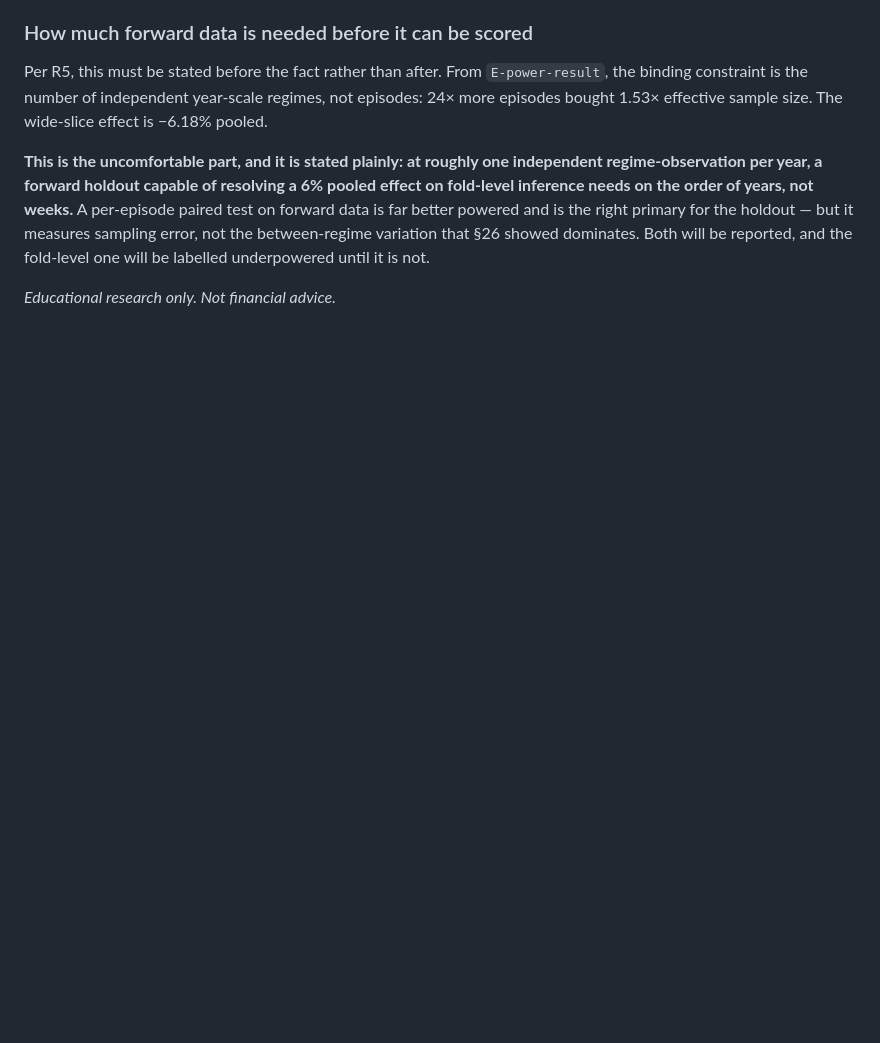
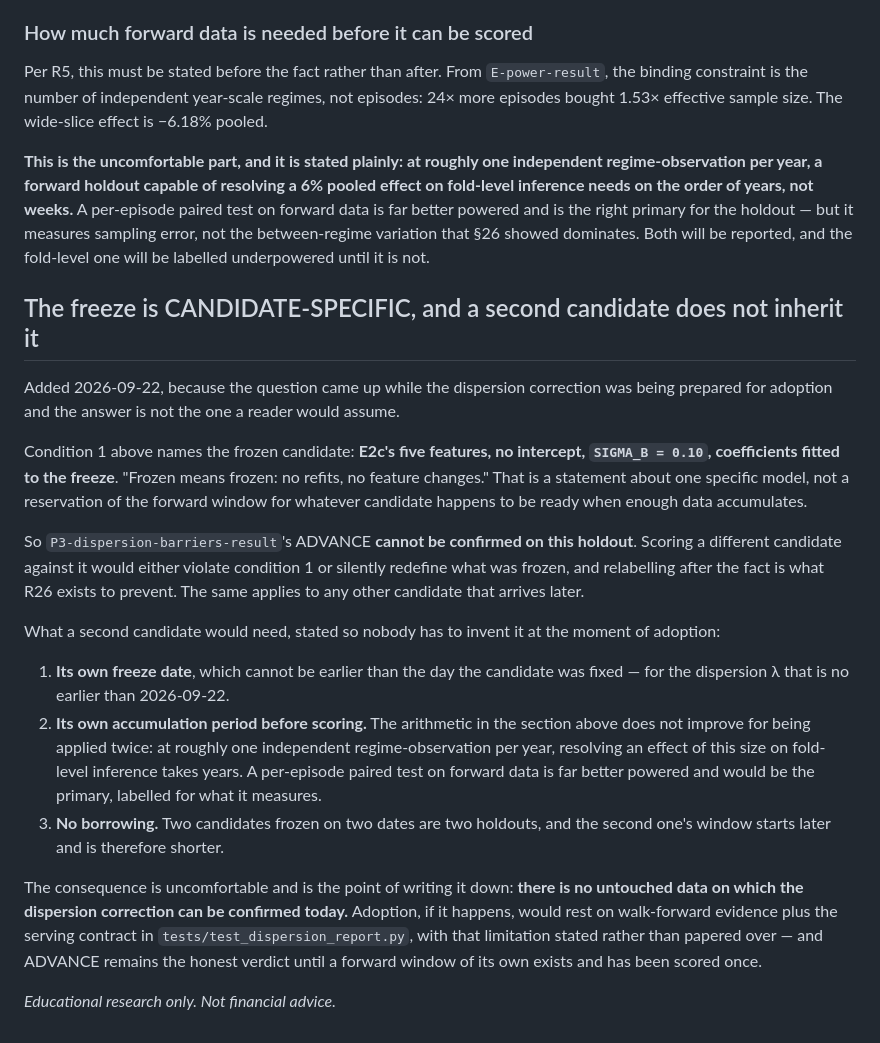
Before and after one commit to deeploopinnovations/btc-dashboard, a Markdown page: model/research/DATA_USE.md, the part around the change. Rendered like a GitHub page; blank space fills up the shorter version.

Commit message:
The forward freeze belongs to E2c, and a second candidate does not inherit it
Condition 1 of the forward holdout names the frozen candidate: E2c's five
features, no intercept, SIGMA_B = 0.10, coefficients fitted to the freeze. That
is a statement about one model, not a reservation of the forward window for
whichever candidate is ready when enough data accumulates -- which is how I was
about to read it while preparing the dispersion correction for adoption.

So the dispersion ADVANCE cannot be confirmed on that holdout. Scoring a
different candidate against it would either violate condition 1 or silently
redefine what was frozen, and relabelling after the fact is what R26 exists to
prevent. A second candidate needs its own freeze date -- no earlier than the
day it was fixed -- its own accumulation period, and no borrowing.

The consequence is written down rather than discovered at the moment of
adoption: there is no untouched data on which the dispersion correction can be
confirmed today. If it is ever adopted it rests on walk-forward evidence plus
the serving contract, with that limitation stated.

Co-Authored-By: Claude Opus 5 <noreply@anthropic.com>
Claude-Session: https://claude.ai/code/session_018TqCMicgvHnTgxz314Tu6q

```diff
--- a/model/research/DATA_USE.md
+++ b/model/research/DATA_USE.md
@@ -111,4 +111,43 @@ the right primary for the holdout — but it measures sampling error, not the
 between-regime variation that §26 showed dominates. Both will be reported, and
 the fold-level one will be labelled underpowered until it is not.
 
+## The freeze is CANDIDATE-SPECIFIC, and a second candidate does not inherit it
+
+Added 2026-09-22, because the question came up while the dispersion correction
+was being prepared for adoption and the answer is not the one a reader would
+assume.
+
+Condition 1 above names the frozen candidate: **E2c's five features, no
+intercept, `SIGMA_B = 0.10`, coefficients fitted to the freeze**. "Frozen means
+frozen: no refits, no feature changes." That is a statement about one specific
+model, not a reservation of the forward window for whatever candidate happens
+to be ready when enough data accumulates.
+
+So `P3-dispersion-barriers-result`'s ADVANCE **cannot be confirmed on this
+holdout**. Scoring a different candidate against it would either violate
+condition 1 or silently redefine what was frozen, and relabelling after the
+fact is what R26 exists to prevent. The same applies to any other candidate
+that arrives later.
+
+What a second candidate would need, stated so nobody has to invent it at the
+moment of adoption:
+
+1. **Its own freeze date**, which cannot be earlier than the day the candidate
+   was fixed — for the dispersion λ that is no earlier than 2026-09-22.
+2. **Its own accumulation period before scoring.** The arithmetic in the
+   section above does not improve for being applied twice: at roughly one
+   independent regime-observation per year, resolving an effect of this size on
+   fold-level inference takes years. A per-episode paired test on forward data
+   is far better powered and would be the primary, labelled for what it
+   measures.
+3. **No borrowing.** Two candidates frozen on two dates are two holdouts, and
+   the second one's window starts later and is therefore shorter.
+
+The consequence is uncomfortable and is the point of writing it down: **there is
+no untouched data on which the dispersion correction can be confirmed today.**
+Adoption, if it happens, would rest on walk-forward evidence plus the serving
+contract in `tests/test_dispersion_report.py`, with that limitation stated
+rather than papered over — and ADVANCE remains the honest verdict until a
+forward window of its own exists and has been scored once.
+
 *Educational research only. Not financial advice.*
```
